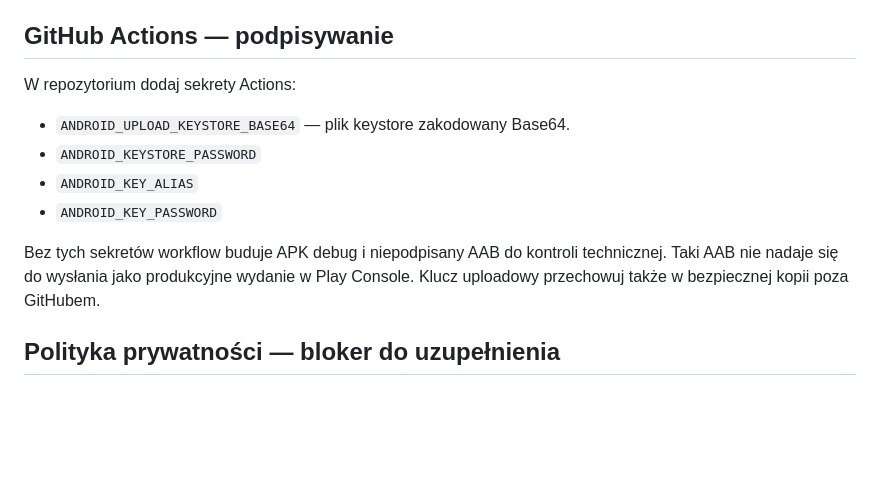
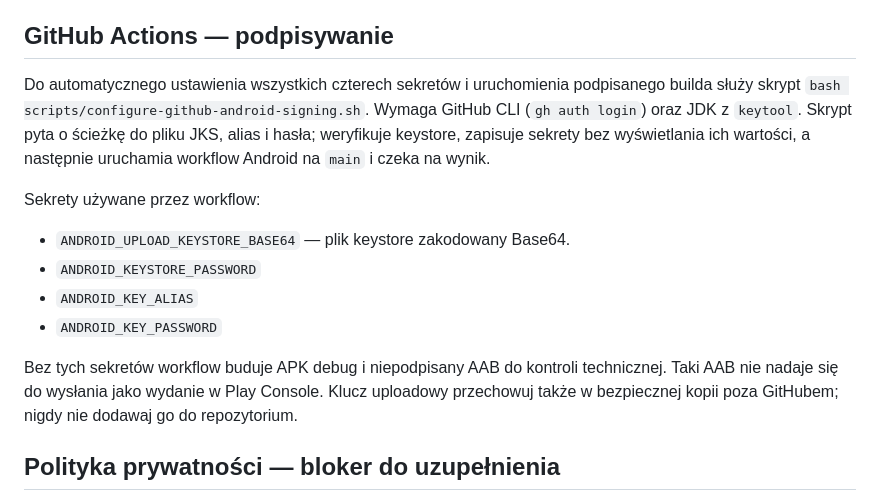
Before and after one commit to xelnarek/max-flix-22, a Markdown page: docs/GOOGLE_PLAY_READINESS.md, the part around the change. Rendered like a GitHub page; blank space fills up the shorter version.

Commit message:
docs: document automatic Android signing setup

```diff
--- a/docs/GOOGLE_PLAY_READINESS.md
+++ b/docs/GOOGLE_PLAY_READINESS.md
@@ -21,13 +21,15 @@
 
 ## GitHub Actions — podpisywanie
 
-W repozytorium dodaj sekrety Actions:
+Do automatycznego ustawienia wszystkich czterech sekretów i uruchomienia podpisanego builda służy skrypt `bash scripts/configure-github-android-signing.sh`. Wymaga GitHub CLI (`gh auth login`) oraz JDK z `keytool`. Skrypt pyta o ścieżkę do pliku JKS, alias i hasła; weryfikuje keystore, zapisuje sekrety bez wyświetlania ich wartości, a następnie uruchamia workflow Android na `main` i czeka na wynik.
+
+Sekrety używane przez workflow:
 - `ANDROID_UPLOAD_KEYSTORE_BASE64` — plik keystore zakodowany Base64.
 - `ANDROID_KEYSTORE_PASSWORD`
 - `ANDROID_KEY_ALIAS`
 - `ANDROID_KEY_PASSWORD`
 
-Bez tych sekretów workflow buduje APK debug i niepodpisany AAB do kontroli technicznej. Taki AAB nie nadaje się do wysłania jako produkcyjne wydanie w Play Console. Klucz uploadowy przechowuj także w bezpiecznej kopii poza GitHubem.
+Bez tych sekretów workflow buduje APK debug i niepodpisany AAB do kontroli technicznej. Taki AAB nie nadaje się do wysłania jako wydanie w Play Console. Klucz uploadowy przechowuj także w bezpiecznej kopii poza GitHubem; nigdy nie dodawaj go do repozytorium.
 
 ## Polityka prywatności — bloker do uzupełnienia
 
```
